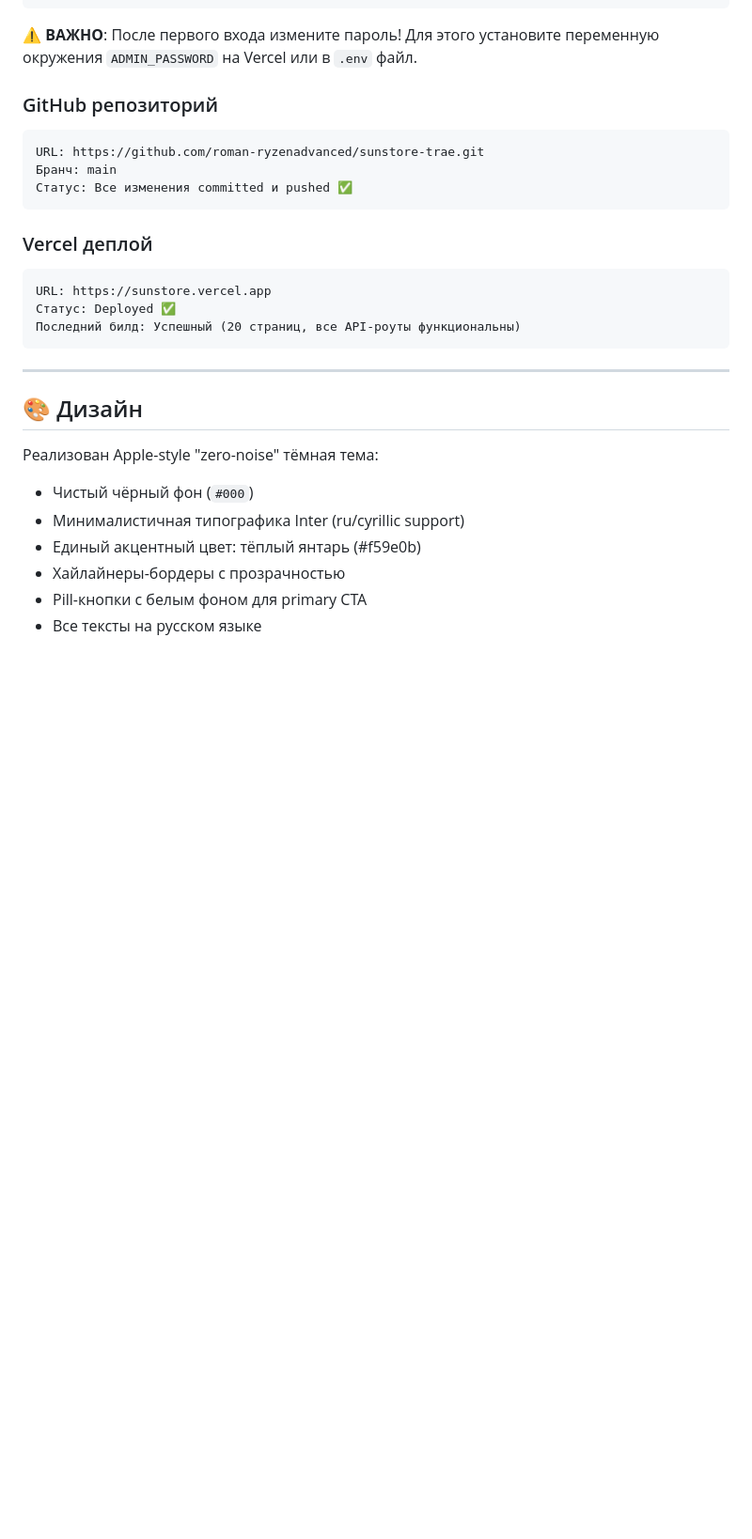
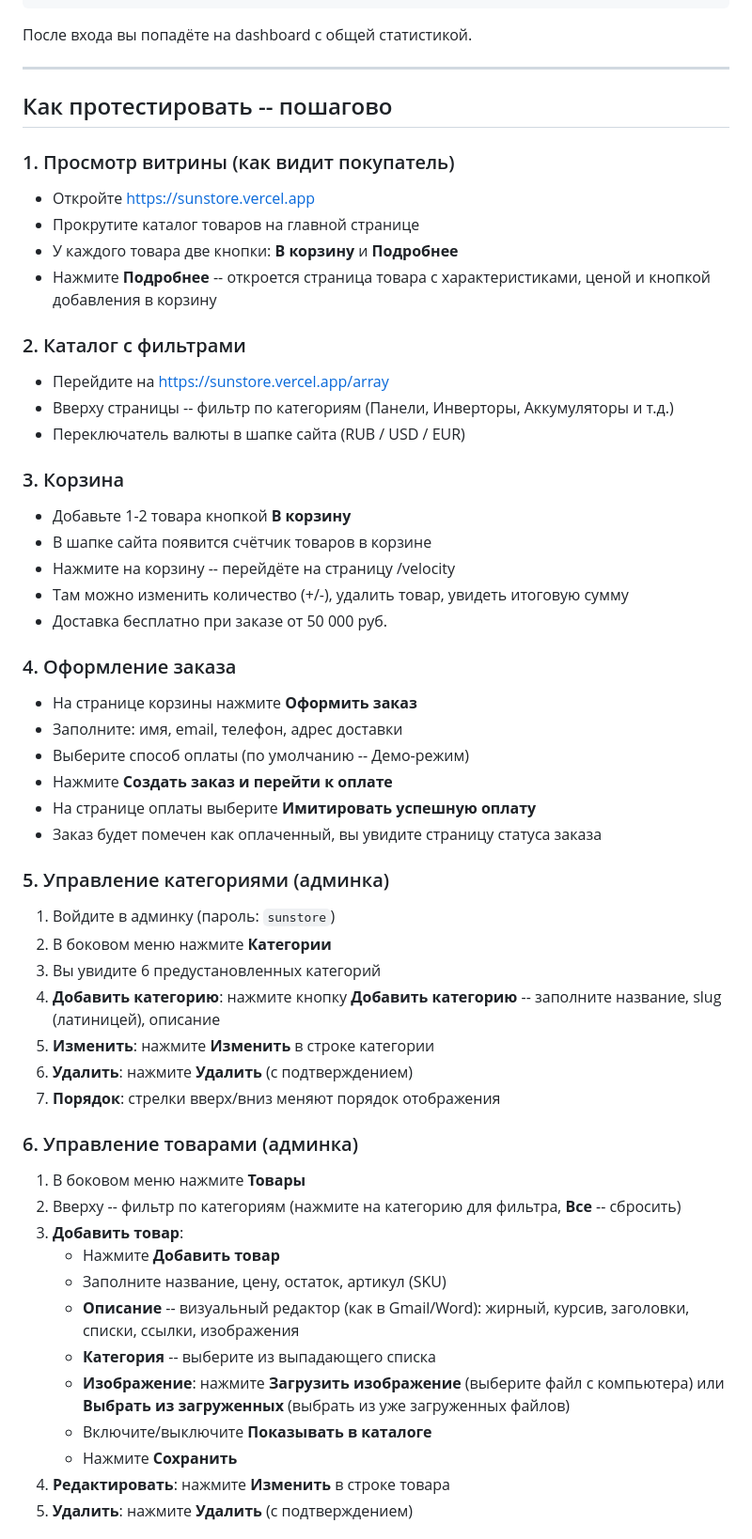
Before and after one commit to roman-ryzenadvanced/sunstore-trae, a Markdown page: HANDOVER.md, the part around one of its changes. Shown at 94% size. Rendered like a GitHub page; blank space fills up the shorter version.

````diff
--- a/HANDOVER.md
+++ b/HANDOVER.md
@@ -45,30 +18,64 @@ URL: https://sunstore.vercel.app/admin
 Пароль: sunstore
 ```
 
-⚠️ **ВАЖНО**: После первого входа измените пароль! Для этого установите переменную окружения `ADMIN_PASSWORD` на Vercel или в `.env` файл.
-
-### GitHub репозиторий
-```
-URL: https://github.com/roman-ryzenadvanced/sunstore-trae.git
-Бранч: main
-Статус: Все изменения committed и pushed ✅
-```
-
-### Vercel деплой
-```
-URL: https://sunstore.vercel.app
-Статус: Deployed ✅
-Последний билд: Успешный (20 страниц, все API-роуты функциональны)
-```
+После входа вы попадёте на dashboard с общей статистикой.
 
 ---
 
-## 🎨 Дизайн
+## Как протестировать -- пошагово
 
-Реализован Apple-style "zero-noise" тёмная тема:
-- Чистый чёрный фон (`#000`)
-- Минималистичная типографика Inter (ru/cyrillic support)
-- Единый акцентный цвет: тёплый янтарь (#f59e0b)
-- Хайлайнеры-бордеры с прозрачностью
-- Pill-кнопки с белым фоном для primary CTA
-- Все тексты на русском языке
+### 1. Просмотр витрины (как видит покупатель)
+
+- Откройте https://sunstore.vercel.app
+- Прокрутите каталог товаров на главной странице
+- У каждого товара две кнопки: **В корзину** и **Подробнее**
+- Нажмите **Подробнее** -- откроется страница товара с характеристиками, ценой и кнопкой добавления в корзину
+
+### 2. Каталог с фильтрами
+
+- Перейдите на https://sunstore.vercel.app/array
+- Вверху страницы -- фильтр по категориям (Панели, Инверторы, Аккумуляторы и т.д.)
+- Переключатель валюты в шапке сайта (RUB / USD / EUR)
+
+### 3. Корзина
+
+- Добавьте 1-2 товара кнопкой **В корзину**
+- В шапке сайта появится счётчик товаров в корзине
+- Нажмите на корзину -- перейдёте на страницу /velocity
+- Там можно изменить количество (+/-), удалить товар, увидеть итоговую сумму
+- Доставка бесплатно при заказе от 50 000 руб.
+
+### 4. Оформление заказа
+
+- На странице корзины нажмите **Оформить заказ**
+- Заполните: имя, email, телефон, адрес доставки
+- Выберите способ оплаты (по умолчанию -- Демо-режим)
+- Нажмите **Создать заказ и перейти к оплате**
+- На странице оплаты выберите **Имитировать успешную оплату**
+- Заказ будет помечен как оплаченный, вы увидите страницу статуса заказа
+
+### 5. Управление категориями (админка)
+
+1. Войдите в админку (пароль: `sunstore`)
+2. В боковом меню нажмите **Категории**
+3. Вы увидите 6 предустановленных категорий
+4. **Добавить категорию**: нажмите кнопку **Добавить категорию** -- заполните название, slug (латиницей), описание
+5. **Изменить**: нажмите **Изменить** в строке категории
+6. **Удалить**: нажмите **Удалить** (с подтверждением)
+7. **Порядок**: стрелки вверх/вниз меняют порядок отображения
+
+### 6. Управление товарами (админка)
+
+1. В боковом меню нажмите **Товары**
+2. Вверху -- фильтр по категориям (нажмите на категорию для фильтра, **Все** -- сбросить)
+3. **Добавить товар**:
+   - Нажмите **Добавить товар**
+   - Заполните название, цену, остаток, артикул (SKU)
+   - **Описание** -- визуальный редактор (как в Gmail/Word): жирный, курсив, заголовки, списки, ссылки, изображения
+   - **Категория** -- выберите из выпадающего списка
+   - **Изображение**: нажмите **Загрузить изображение** (выберите файл с компьютера) или **Выбрать из загруженных** (выбрать из уже загруженных файлов)
+   - Включите/выключите **Показывать в каталоге**
+   - Нажмите **Сохранить**
+4. **Редактировать**: нажмите **Изменить** в строке товара
+5. **Удалить**: нажмите **Удалить** (с подтверждением)
+
````
Also changed, not shown: other parts of HANDOVER.md (+60 -210 lines).
